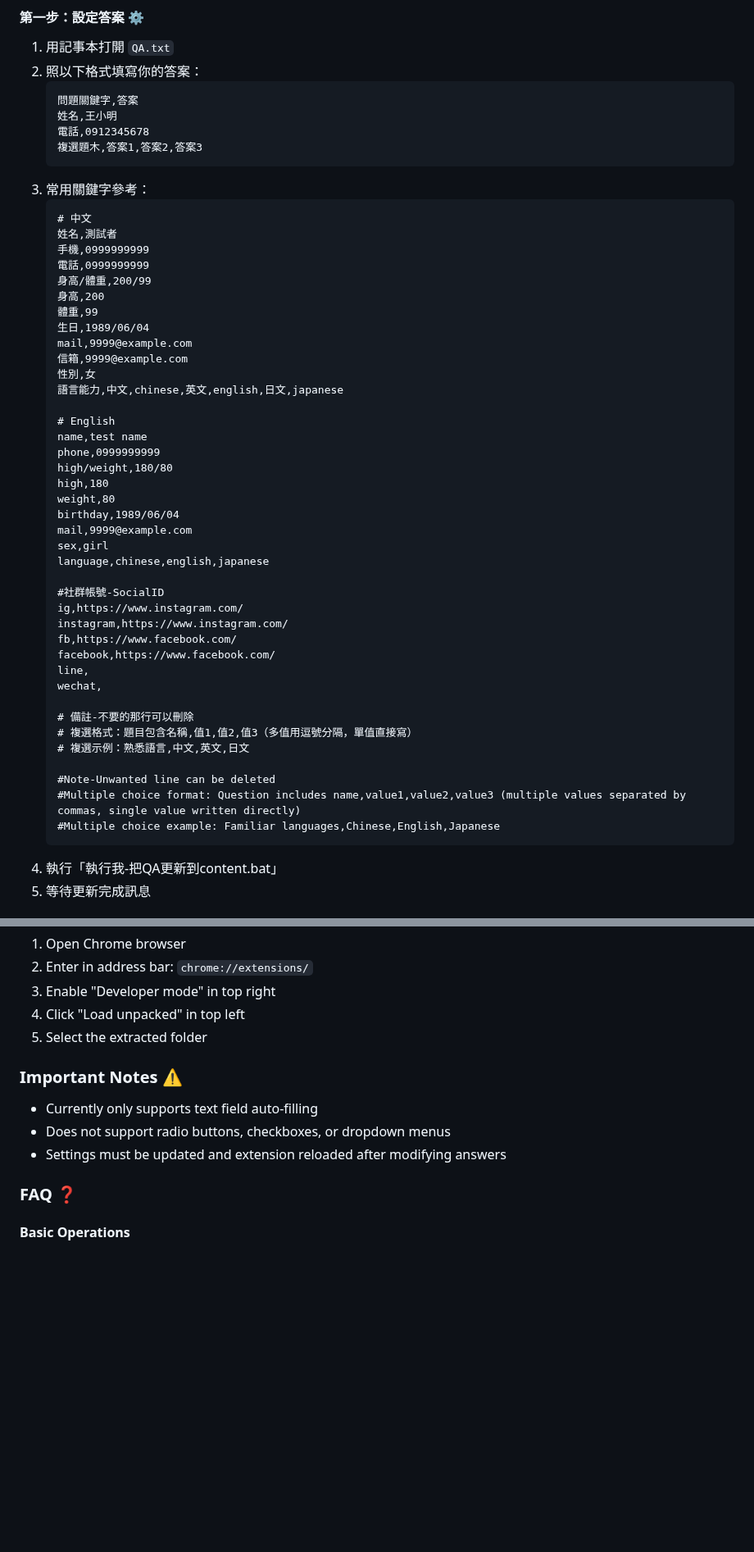
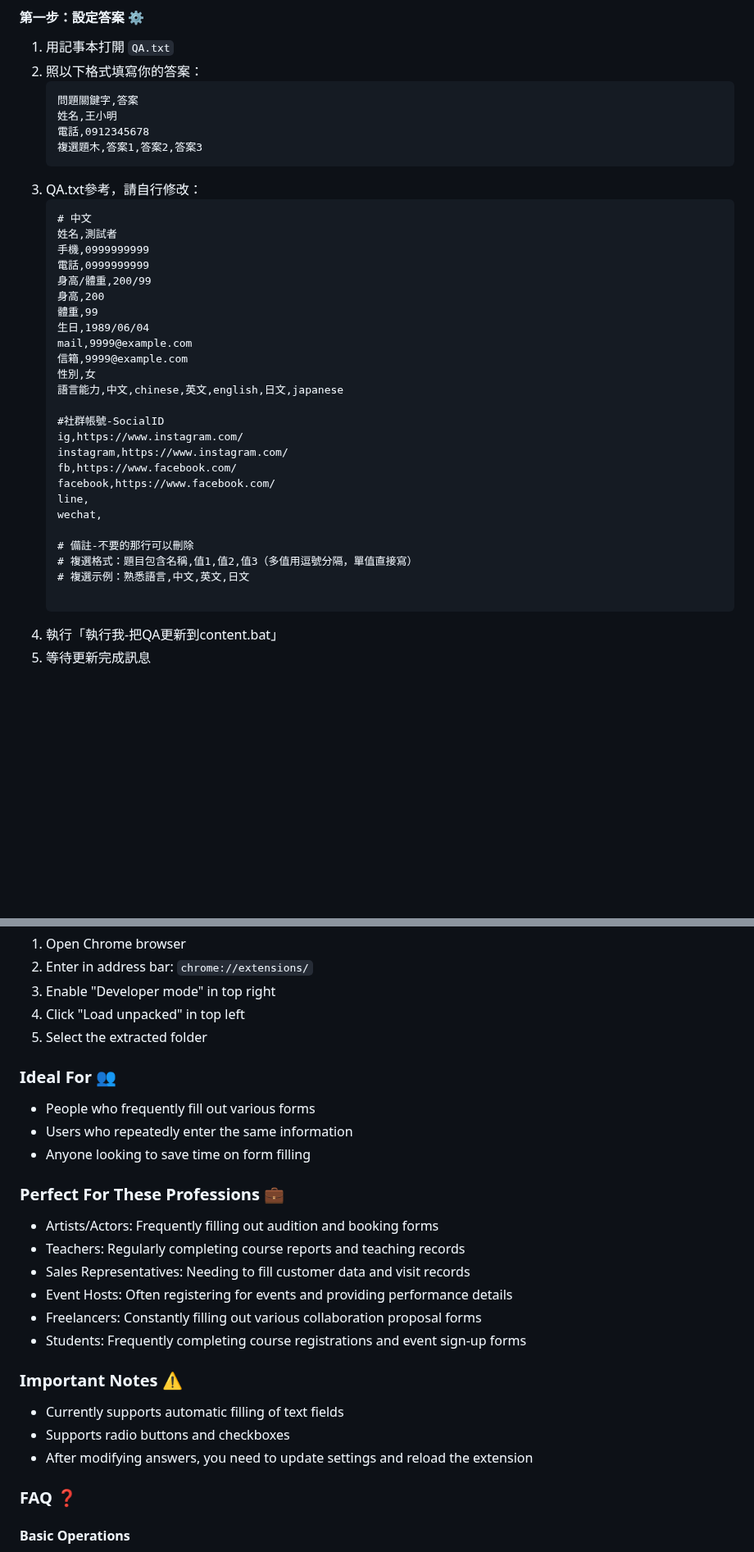
Before and after one commit to blues32767/Google-Form-Auto-Fill-Extension, a Markdown page: README.md, 2 parts joined by grey strips. Shown at 82% size. GitHub-like rendering; blank space fills up the shorter version.

````diff
--- a/README.md
+++ b/README.md
@@ -33,7 +33,7 @@
    電話,0912345678
    複選題木,答案1,答案2,答案3
    ```
-3. 常用關鍵字參考：
+3. QA.txt參考，請自行修改：
    ```
    # 中文
    姓名,測試者
@@ -48,17 +48,6 @@
    性別,女
    語言能力,中文,chinese,英文,english,日文,japanese
 
-   # English
-   name,test name
-   phone,0999999999
-   high/weight,180/80
-   high,180
-   weight,80
-   birthday,1989/06/04
-   mail,9999@example.com
-   sex,girl
-   language,chinese,english,japanese
-
    #社群帳號-SocialID
    ig,https://www.instagram.com/
    instagram,https://www.instagram.com/
@@ -71,9 +60,6 @@
    # 複選格式：題目包含名稱,值1,值2,值3（多值用逗號分隔，單值直接寫）
    # 複選示例：熟悉語言,中文,英文,日文
 
-   #Note-Unwanted line can be deleted
-   #Multiple choice format: Question includes name,value1,value2,value3 (multiple values separated by commas, single value written directly)
-   #Multiple choice example: Familiar languages,Chinese,English,Japanese
    ```
 4. 執行「執行我-把QA更新到content.bat」
 5. 等待更新完成訊息
@@ -173,10 +183,23 @@ This is a convenient tool that helps you automatically fill in any Google Forms!
 4. Click "Load unpacked" in top left
 5. Select the extracted folder
 
+### Ideal For 👥
+- People who frequently fill out various forms
+- Users who repeatedly enter the same information
+- Anyone looking to save time on form filling
+
+### Perfect For These Professions 💼
+- Artists/Actors: Frequently filling out audition and booking forms
+- Teachers: Regularly completing course reports and teaching records
+- Sales Representatives: Needing to fill customer data and visit records
+- Event Hosts: Often registering for events and providing performance details
+- Freelancers: Constantly filling out various collaboration proposal forms
+- Students: Frequently completing course registrations and event sign-up forms
+
 ### Important Notes ⚠️
-- Currently only supports text field auto-filling
-- Does not support radio buttons, checkboxes, or dropdown menus
-- Settings must be updated and extension reloaded after modifying answers
+- Currently supports automatic filling of text fields
+- Supports radio buttons and checkboxes
+- After modifying answers, you need to update settings and reload the extension
 
 ### FAQ ❓
 
````
Also changed, not shown: other parts of README.md (+42 -16 lines).
